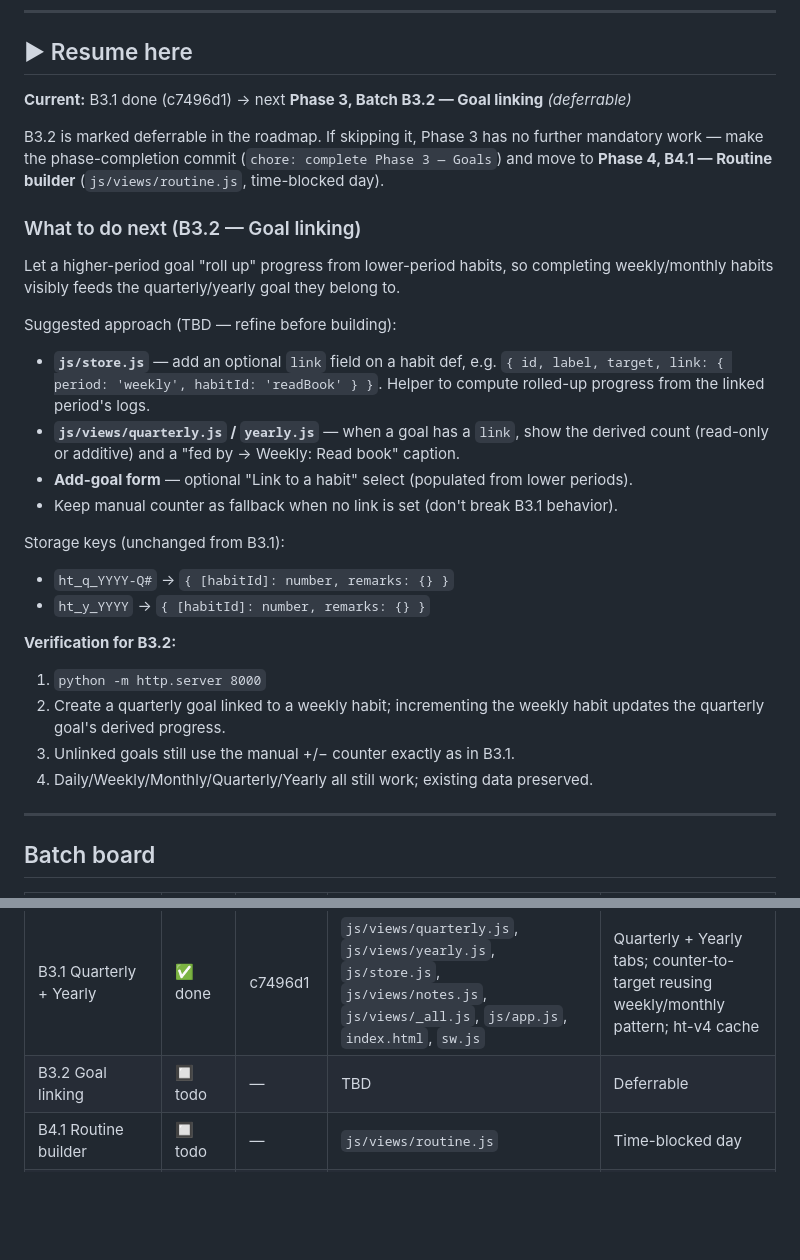
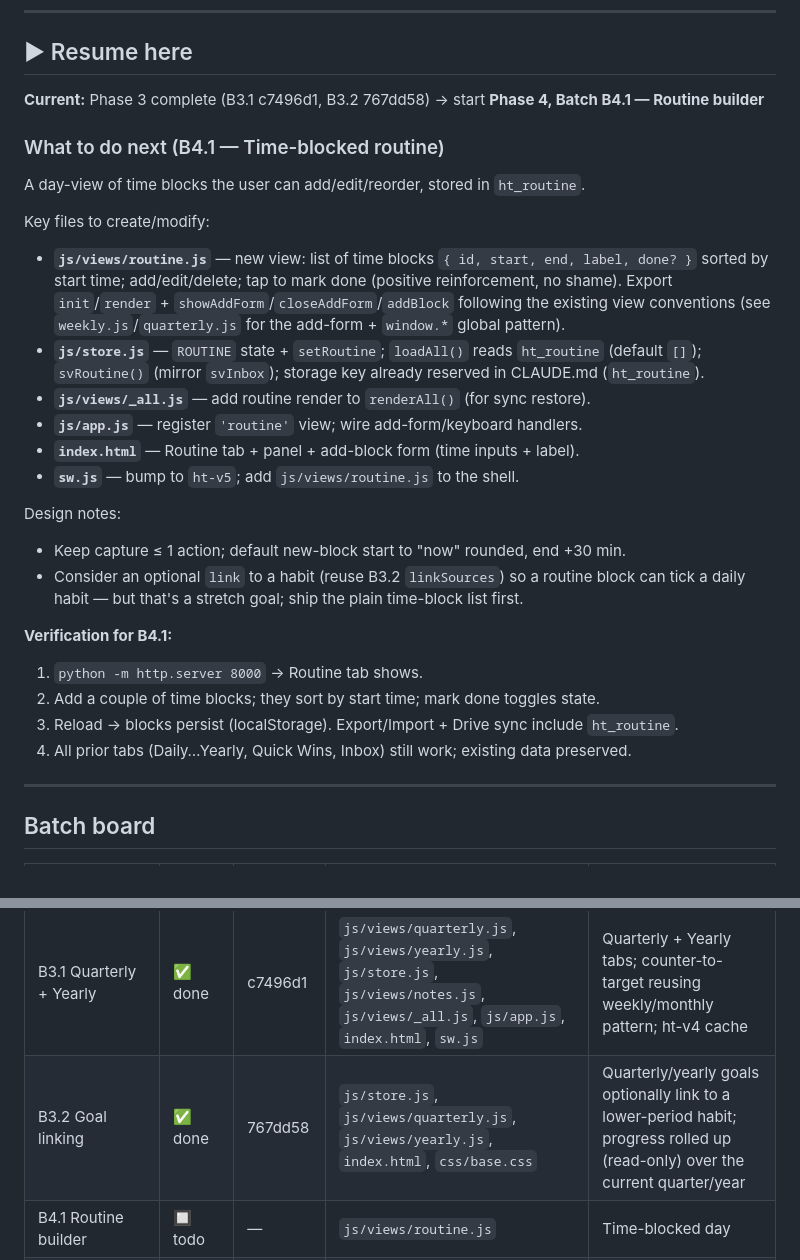
Before and after one commit to Aravindsreeni/habit-tracker, a Markdown page: progress.md, 2 parts joined by grey strips. GitHub-like rendering; blank space fills up the shorter version.

Commit message:
chore: complete Phase 3 — Goals hierarchy
B3.1 quarterly + yearly views and B3.2 goal linking done.
Mark Phase 3 complete; set resume to Phase 4 B4.1 (routine builder).

Co-Authored-By: Claude Opus 4.8 <noreply@anthropic.com>

```diff
--- a/progress.md
+++ b/progress.md
@@ -6,36 +6,34 @@
 
 ## ▶ Resume here
 
-**Current:** B3.1 done (c7496d1) → next **Phase 3, Batch B3.2 — Goal linking** *(deferrable)*
+**Current:** Phase 3 complete (B3.1 c7496d1, B3.2 767dd58) → start **Phase 4, Batch B4.1 — Routine builder**
 
-B3.2 is marked deferrable in the roadmap. If skipping it, Phase 3 has no further
-mandatory work — make the phase-completion commit (`chore: complete Phase 3 — Goals`)
-and move to **Phase 4, B4.1 — Routine builder** (`js/views/routine.js`, time-blocked day).
+### What to do next (B4.1 — Time-blocked routine)
 
-### What to do next (B3.2 — Goal linking)
+A day-view of time blocks the user can add/edit/reorder, stored in `ht_routine`.
 
-Let a higher-period goal "roll up" progress from lower-period habits, so completing
-weekly/monthly habits visibly feeds the quarterly/yearly goal they belong to.
+Key files to create/modify:
+- **`js/views/routine.js`** — new view: list of time blocks `{ id, start, end, label, done? }`
+  sorted by start time; add/edit/delete; tap to mark done (positive reinforcement, no shame).
+  Export `init`/`render` + `showAddForm`/`closeAddForm`/`addBlock` following the existing
+  view conventions (see `weekly.js`/`quarterly.js` for the add-form + `window.*` global pattern).
+- **`js/store.js`** — `ROUTINE` state + `setRoutine`; `loadAll()` reads `ht_routine` (default `[]`);
+  `svRoutine()` (mirror `svInbox`); storage key already reserved in CLAUDE.md (`ht_routine`).
+- **`js/views/_all.js`** — add routine render to `renderAll()` (for sync restore).
+- **`js/app.js`** — register `'routine'` view; wire add-form/keyboard handlers.
+- **`index.html`** — Routine tab + panel + add-block form (time inputs + label).
+- **`sw.js`** — bump to `ht-v5`; add `js/views/routine.js` to the shell.
 
-Suggested approach (TBD — refine before building):
-- **`js/store.js`** — add an optional `link` field on a habit def, e.g.
-  `{ id, label, target, link: { period: 'weekly', habitId: 'readBook' } }`.
-  Helper to compute rolled-up progress from the linked period's logs.
-- **`js/views/quarterly.js` / `yearly.js`** — when a goal has a `link`, show the
-  derived count (read-only or additive) and a "fed by → Weekly: Read book" caption.
-- **Add-goal form** — optional "Link to a habit" select (populated from lower periods).
-- Keep manual counter as fallback when no link is set (don't break B3.1 behavior).
+Design notes:
+- Keep capture ≤ 1 action; default new-block start to "now" rounded, end +30 min.
+- Consider an optional `link` to a habit (reuse B3.2 `linkSources`) so a routine block can
+  tick a daily habit — but that's a stretch goal; ship the plain time-block list first.
 
-Storage keys (unchanged from B3.1):
-- `ht_q_YYYY-Q#` → `{ [habitId]: number, remarks: {} }`
-- `ht_y_YYYY`    → `{ [habitId]: number, remarks: {} }`
-
-**Verification for B3.2:**
-1. `python -m http.server 8000`
-2. Create a quarterly goal linked to a weekly habit; incrementing the weekly habit
-   updates the quarterly goal's derived progress.
-3. Unlinked goals still use the manual +/− counter exactly as in B3.1.
-4. Daily/Weekly/Monthly/Quarterly/Yearly all still work; existing data preserved.
+**Verification for B4.1:**
+1. `python -m http.server 8000` → Routine tab shows.
+2. Add a couple of time blocks; they sort by start time; mark done toggles state.
+3. Reload → blocks persist (localStorage). Export/Import + Drive sync include `ht_routine`.
+4. All prior tabs (Daily…Yearly, Quick Wins, Inbox) still work; existing data preserved.
 
 ---
 
@@ -52,7 +50,7 @@ Storage keys (unchanged from B3.1):
 | B2.2 Smart Quick Wins | ✅ done | 1091126 | `js/views/tasks.js`, `index.html`, `css/base.css` | Priority field + win-score sort |
 | B2.3 Eye-care Reminder | ✅ done | 4159999 | `js/reminders.js`, `js/views/settings.js`, `js/app.js`, `css/base.css`, `sw.js` | Configurable timer, Notification API, in-app banner, daily count |
 | B3.1 Quarterly + Yearly | ✅ done | c7496d1 | `js/views/quarterly.js`, `js/views/yearly.js`, `js/store.js`, `js/views/notes.js`, `js/views/_all.js`, `js/app.js`, `index.html`, `sw.js` | Quarterly + Yearly tabs; counter-to-target reusing weekly/monthly pattern; ht-v4 cache |
-| B3.2 Goal linking | 🔲 todo | — | TBD | Deferrable |
+| B3.2 Goal linking | ✅ done | 767dd58 | `js/store.js`, `js/views/quarterly.js`, `js/views/yearly.js`, `index.html`, `css/base.css` | Quarterly/yearly goals optionally link to a lower-period habit; progress rolled up (read-only) over the current quarter/year |
 | B4.1 Routine builder | 🔲 todo | — | `js/views/routine.js` | Time-blocked day |
 | B5.1 Streaks | 🔲 todo | — | `js/views/stats.js` | Needs full-history sync (B1.3) first |
 | B5.2 Heatmap | 🔲 todo | — | `js/views/stats.js` | Year-calendar per habit |
```
